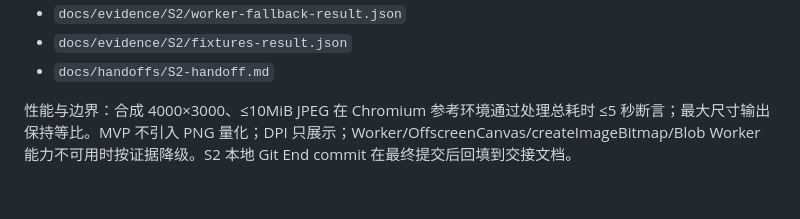
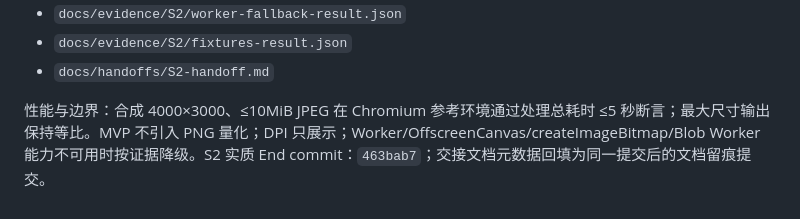
Before and after one commit to TenrocZ/uploadfit, a Markdown page: docs/progress.md, the part around the change. Rendered like a GitHub page.

```diff
--- a/docs/progress.md
+++ b/docs/progress.md
@@ -541,4 +541,4 @@ S2 范围：
 - `docs/evidence/S2/fixtures-result.json`
 - `docs/handoffs/S2-handoff.md`
 
-性能与边界：合成 4000×3000、≤10MiB JPEG 在 Chromium 参考环境通过处理总耗时 ≤5 秒断言；最大尺寸输出保持等比。MVP 不引入 PNG 量化；DPI 只展示；Worker/OffscreenCanvas/createImageBitmap/Blob Worker 能力不可用时按证据降级。S2 本地 Git End commit 在最终提交后回填到交接文档。
+性能与边界：合成 4000×3000、≤10MiB JPEG 在 Chromium 参考环境通过处理总耗时 ≤5 秒断言；最大尺寸输出保持等比。MVP 不引入 PNG 量化；DPI 只展示；Worker/OffscreenCanvas/createImageBitmap/Blob Worker 能力不可用时按证据降级。S2 实质 End commit：`463bab7`；交接文档元数据回填为同一提交后的文档留痕提交。
```
Also changed, not shown: docs/handoffs/S2-handoff.md (+1 -1 lines).
